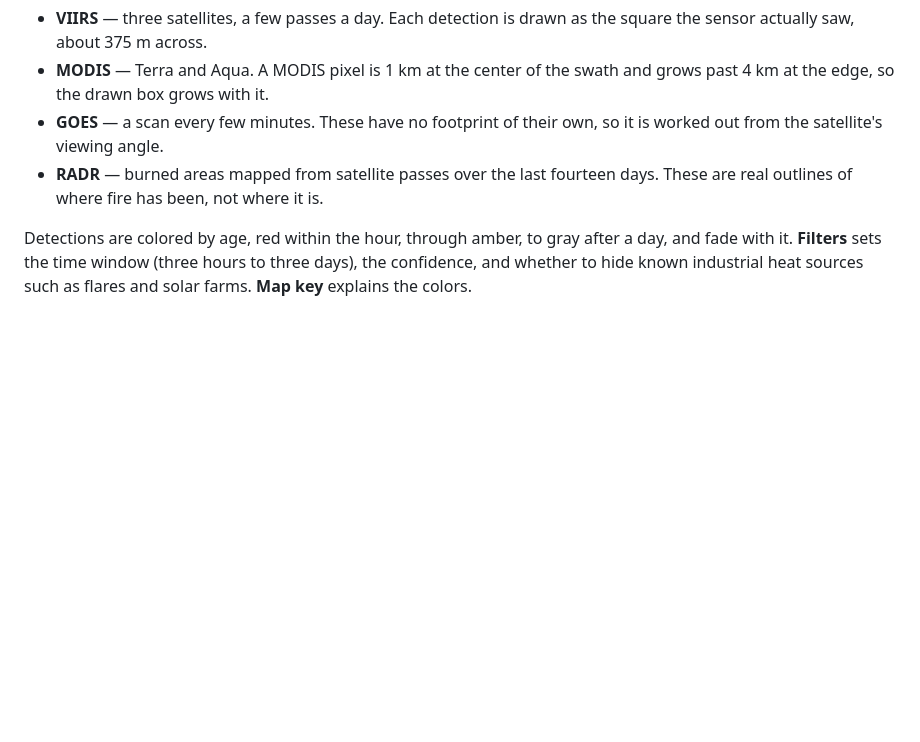
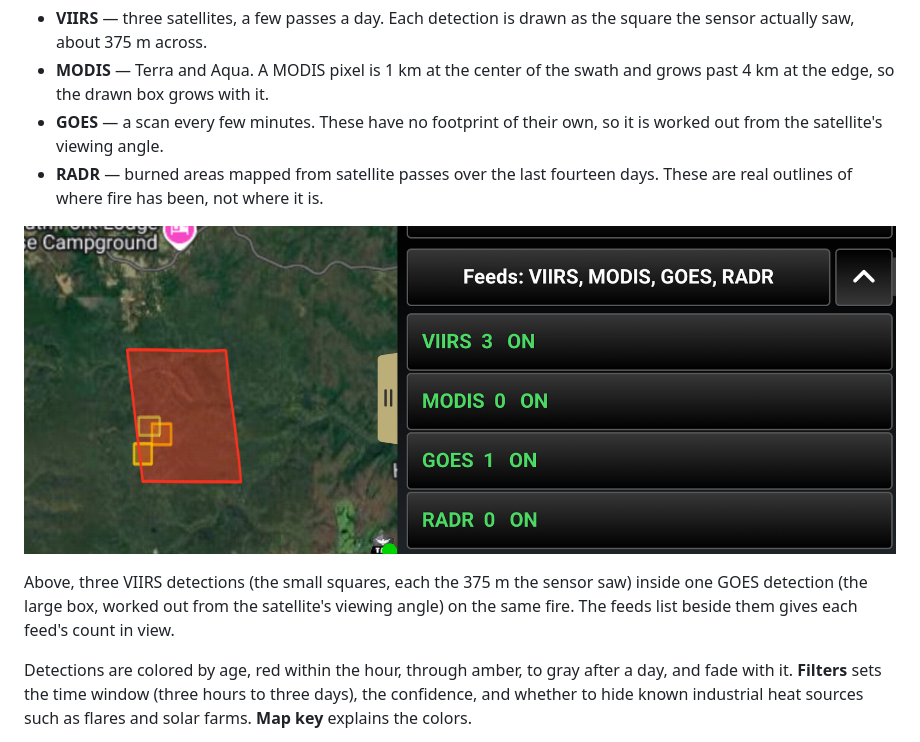
Before and after one commit to takwerx/firecast, a Markdown page: docs/USER_GUIDE.md, the part around one of its changes. Rendered like a GitHub page; pictures changed too: docs/screenshots/18_detections_on_map.png (added); blank space fills up the shorter version.

```diff
--- a/docs/USER_GUIDE.md
+++ b/docs/USER_GUIDE.md
@@ -43,5 +43,9 @@ The feeds:
 - **GOES** — a scan every few minutes. These have no footprint of their own, so it is worked out from the satellite's viewing angle.
 - **RADR** — burned areas mapped from satellite passes over the last fourteen days. These are real outlines of where fire has been, not where it is.
 
+![VIIRS and GOES detections on the map](screenshots/18_detections_on_map.png)
+
+Above, three VIIRS detections (the small squares, each the 375 m the sensor saw) inside one GOES detection (the large box, worked out from the satellite's viewing angle) on the same fire. The feeds list beside them gives each feed's count in view.
+
 Detections are colored by age, red within the hour, through amber, to gray after a day, and fade with it. **Filters** sets the time window (three hours to three days), the confidence, and whether to hide known industrial heat sources such as flares and solar farms. **Map key** explains the colors.
 
```
Also changed, not shown: other parts of docs/USER_GUIDE.md (+43 -1 lines), docs/user_manual/16.png (added), 5 other files.
